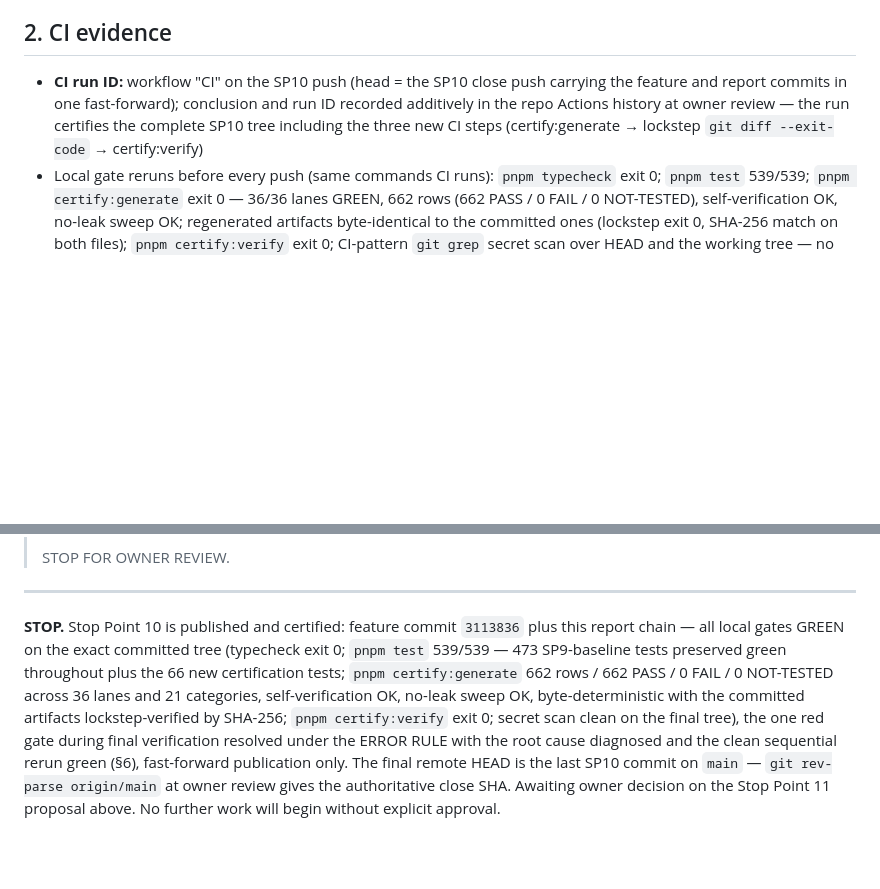
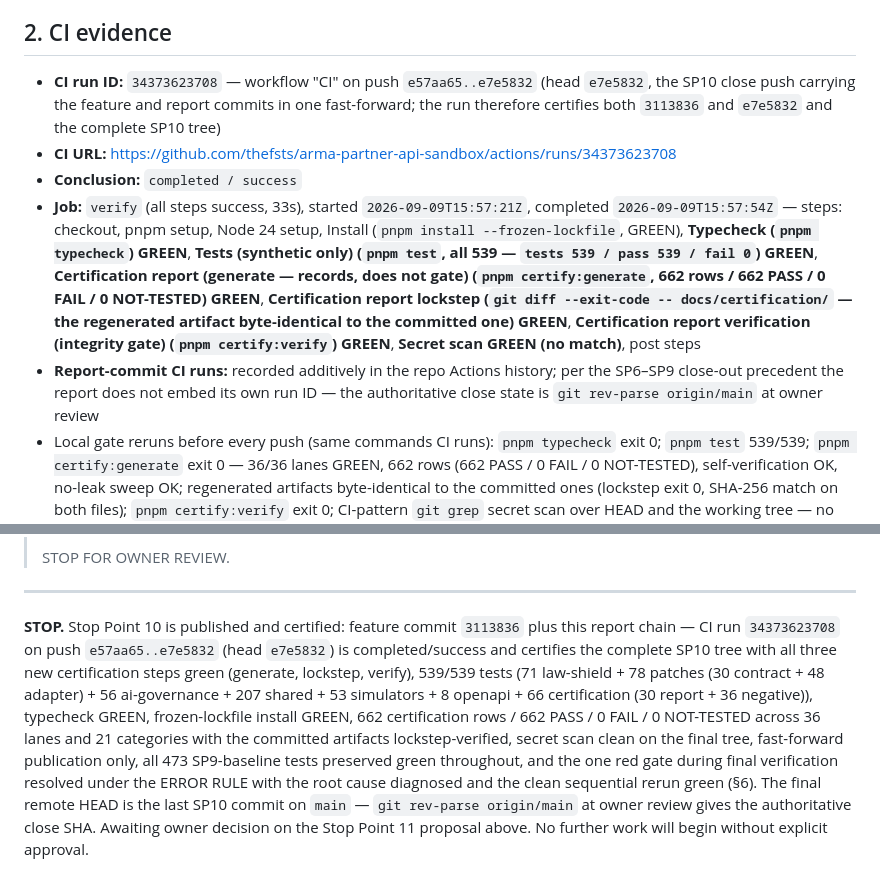
Before and after one commit to thefsts/arma-partner-api-sandbox, a Markdown page: docs/STOP-POINT-10-REPORT.md, 2 parts joined by grey strips. GitHub-like rendering; blank space fills up the shorter version.

Commit message:
docs: stop point 10 report — final CI evidence (run 34373623708, 539/539 GREEN, certification steps green)

```diff
--- a/docs/STOP-POINT-10-REPORT.md
+++ b/docs/STOP-POINT-10-REPORT.md
@@ -19,7 +19,11 @@ Per the standing directive, Stop Point 11 (final sandbox certification) has NOT
 
 ## 2. CI evidence
 
-- **CI run ID:** workflow "CI" on the SP10 push (head = the SP10 close push carrying the feature and report commits in one fast-forward); conclusion and run ID recorded additively in the repo Actions history at owner review — the run certifies the complete SP10 tree including the three new CI steps (certify:generate → lockstep `git diff --exit-code` → certify:verify)
+- **CI run ID:** `34373623708` — workflow "CI" on push `e57aa65..e7e5832` (head `e7e5832`, the SP10 close push carrying the feature and report commits in one fast-forward; the run therefore certifies both `3113836` and `e7e5832` and the complete SP10 tree)
+- **CI URL:** https://github.com/thefsts/arma-partner-api-sandbox/actions/runs/34373623708
+- **Conclusion:** `completed / success`
+- **Job:** `verify` (all steps success, 33s), started `2026-09-09T15:57:21Z`, completed `2026-09-09T15:57:54Z` — steps: checkout, pnpm setup, Node 24 setup, Install (`pnpm install --frozen-lockfile`, GREEN), **Typecheck (`pnpm typecheck`) GREEN**, **Tests (synthetic only) (`pnpm test`, all 539 — `tests 539 / pass 539 / fail 0`) GREEN**, **Certification report (generate — records, does not gate) (`pnpm certify:generate`, 662 rows / 662 PASS / 0 FAIL / 0 NOT-TESTED) GREEN**, **Certification report lockstep (`git diff --exit-code -- docs/certification/` — the regenerated artifact byte-identical to the committed one) GREEN**, **Certification report verification (integrity gate) (`pnpm certify:verify`) GREEN**, **Secret scan GREEN (no match)**, post steps
+- **Report-commit CI runs:** recorded additively in the repo Actions history; per the SP6–SP9 close-out precedent the report does not embed its own run ID — the authoritative close state is `git rev-parse origin/main` at owner review
 - Local gate reruns before every push (same commands CI runs): `pnpm typecheck` exit 0; `pnpm test` 539/539; `pnpm certify:generate` exit 0 — 36/36 lanes GREEN, 662 rows (662 PASS / 0 FAIL / 0 NOT-TESTED), self-verification OK, no-leak sweep OK; regenerated artifacts byte-identical to the committed ones (lockstep exit 0, SHA-256 match on both files); `pnpm certify:verify` exit 0; CI-pattern `git grep` secret scan over HEAD and the working tree — no match; personal-identity/host scan over the new tree — no match; explicit 15-fixture forbidden-material sweep over both committed artifacts — no hit
 - **Report artifacts verified in a real browser before publication:** the committed HTML loads and renders correctly from a local static HTTP server (stats 662/662/0/0, 36 lanes, 21 categories, 662 rows, zero scripts, zero external assets; attention section absent because there are no FAIL/NOT-TESTED rows)
 - One red gate occurred during the final-gate sequence and was resolved under the ERROR RULE — the full incident record with evidence is §6
@@ -118,4 +122,4 @@ Per the standing directive, the following is the proposal for Stop Point 11, aut
 
 ---
 
-**STOP.** Stop Point 10 is published and certified: feature commit `3113836` plus this report chain — all local gates GREEN on the exact committed tree (typecheck exit 0; `pnpm test` 539/539 — 473 SP9-baseline tests preserved green throughout plus the 66 new certification tests; `pnpm certify:generate` 662 rows / 662 PASS / 0 FAIL / 0 NOT-TESTED across 36 lanes and 21 categories, self-verification OK, no-leak sweep OK, byte-deterministic with the committed artifacts lockstep-verified by SHA-256; `pnpm certify:verify` exit 0; secret scan clean on the final tree), the one red gate during final verification resolved under the ERROR RULE with the root cause diagnosed and the clean sequential rerun green (§6), fast-forward publication only. The final remote HEAD is the last SP10 commit on `main` — `git rev-parse origin/main` at owner review gives the authoritative close SHA. Awaiting owner decision on the Stop Point 11 proposal above. No further work will begin without explicit approval.
+**STOP.** Stop Point 10 is published and certified: feature commit `3113836` plus this report chain — CI run `34373623708` on push `e57aa65..e7e5832` (head `e7e5832`) is completed/success and certifies the complete SP10 tree with all three new certification steps green (generate, lockstep, verify), 539/539 tests (71 law-shield + 78 patches (30 contract + 48 adapter) + 56 ai-governance + 207 shared + 53 simulators + 8 openapi + 66 certification (30 report + 36 negative)), typecheck GREEN, frozen-lockfile install GREEN, 662 certification rows / 662 PASS / 0 FAIL / 0 NOT-TESTED across 36 lanes and 21 categories with the committed artifacts lockstep-verified, secret scan clean on the final tree, fast-forward publication only, all 473 SP9-baseline tests preserved green throughout, and the one red gate during final verification resolved under the ERROR RULE with the root cause diagnosed and the clean sequential rerun green (§6). The final remote HEAD is the last SP10 commit on `main` — `git rev-parse origin/main` at owner review gives the authoritative close SHA. Awaiting owner decision on the Stop Point 11 proposal above. No further work will begin without explicit approval.
```
